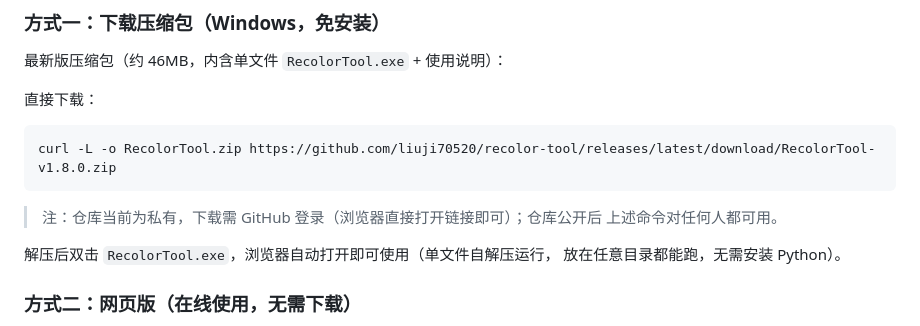
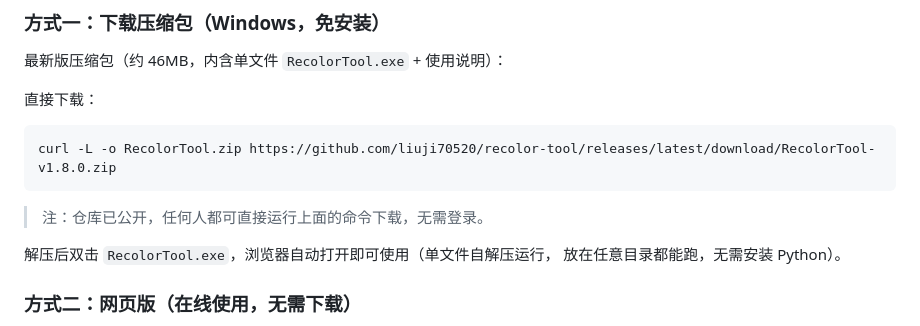
Before and after one commit to liuji70520/recolor-tool, a Markdown page: README.md, the part around the change. Rendered like a GitHub page.

Commit message:
README：仓库已公开，下载无需登录

````diff
--- a/README.md
+++ b/README.md
@@ -24,8 +24,7 @@ pinned: false
 curl -L -o RecolorTool.zip https://github.com/liuji70520/recolor-tool/releases/latest/download/RecolorTool-v1.8.0.zip
 ```
 
-> 注：仓库当前为私有，下载需 GitHub 登录（浏览器直接打开链接即可）；仓库公开后
-> 上述命令对任何人都可用。
+> 注：仓库已公开，任何人都可直接运行上面的命令下载，无需登录。
 
 解压后双击 `RecolorTool.exe`，浏览器自动打开即可使用（单文件自解压运行，
 放在任意目录都能跑，无需安装 Python）。
````
